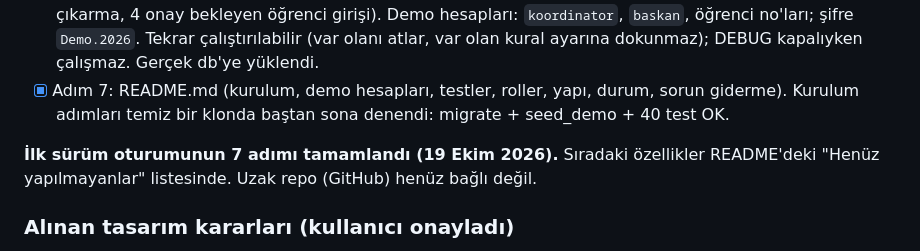
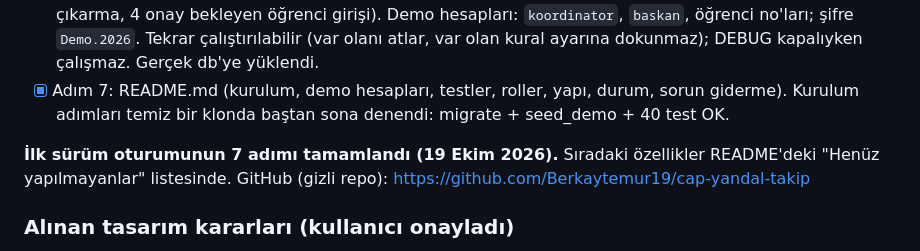
Before and after one commit to Berkaytemur19/cap-yandal-takip, a Markdown page: CLAUDE.md, the part around the change. Drawn GitHub-style.

```diff
--- a/CLAUDE.md
+++ b/CLAUDE.md
@@ -133,7 +133,7 @@ Oturum hedefi (7 adım): 1) git/venv/requirements/Django, 2) üç rollü kullan
 - [x] Adım 6: `seed_demo` komutu + `takip/tests/test_seed_demo.py` (9 test; toplam 40 geçti). Servis katmanından: 23 ders (TS5/TS6/TS7 havuz), ÇAP protokolü (135 AKTS), sentetik Makine→Bilgisayar yandal (7 ders, 30 AKTS), 13 kural ayarı, 4 öğrenci (2 ÇAP, 2 YDP; geriye dönük dersler, GANO, listeden çıkarma, 4 onay bekleyen öğrenci girişi). Demo hesapları: `koordinator`, `baskan`, öğrenci no'ları; şifre `Demo.2026`. Tekrar çalıştırılabilir (var olanı atlar, var olan kural ayarına dokunmaz); DEBUG kapalıyken çalışmaz. Gerçek db'ye yüklendi.
 - [x] Adım 7: README.md (kurulum, demo hesapları, testler, roller, yapı, durum, sorun giderme). Kurulum adımları temiz bir klonda baştan sona denendi: migrate + seed_demo + 40 test OK.
 
-**İlk sürüm oturumunun 7 adımı tamamlandı (19 Ekim 2026).** Sıradaki özellikler README'deki "Henüz yapılmayanlar" listesinde. Uzak repo (GitHub) henüz bağlı değil.
+**İlk sürüm oturumunun 7 adımı tamamlandı (19 Ekim 2026).** Sıradaki özellikler README'deki "Henüz yapılmayanlar" listesinde. GitHub (gizli repo): https://github.com/Berkaytemur19/cap-yandal-takip
 
 ### Alınan tasarım kararları (kullanıcı onayladı)
 - django-simple-history yerine kendi append-only `IslemKaydi` modelimiz.
```
Also changed, not shown: README.md (+1 -1 lines).
